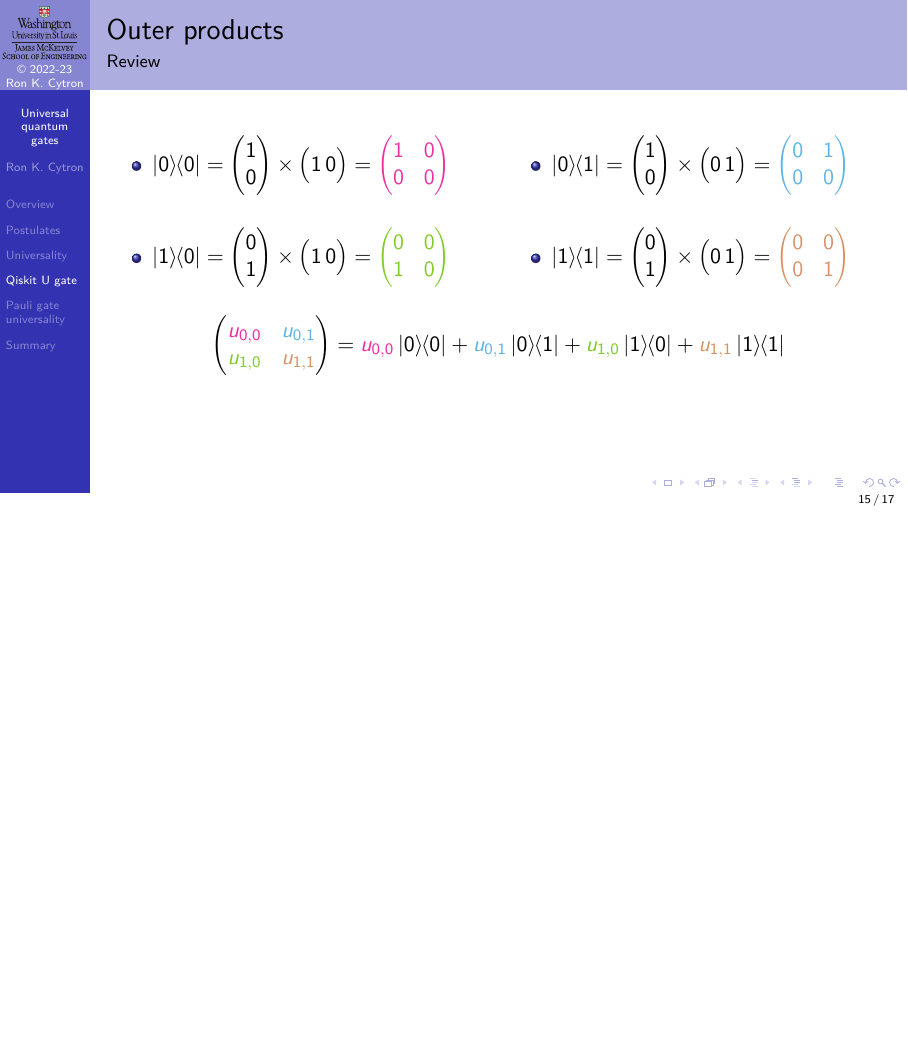
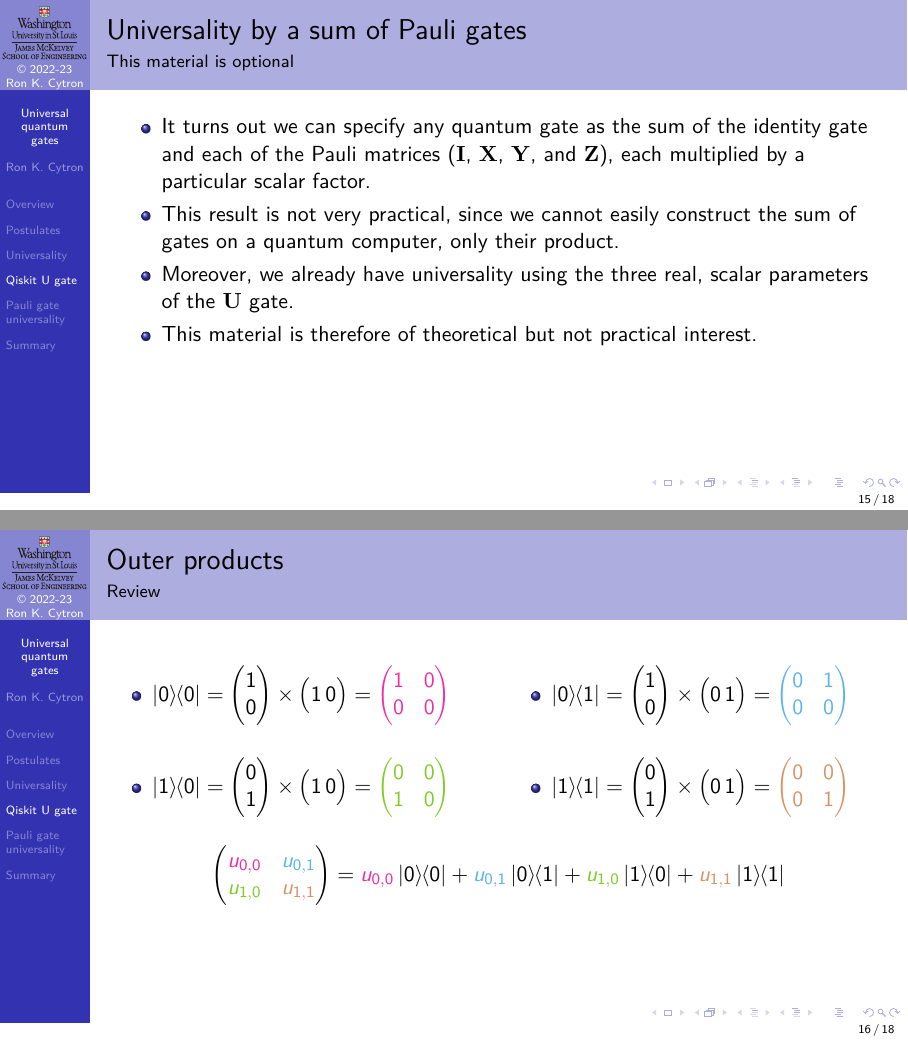
Before and after one commit to ProfRonCytron/ZeboCopy, LaTeX slides (single.tex, which reads 07.tex): page 61 of 78 before the commit and pages 61 and 62 of 79 after it, the two joined at a grey line, the shorter picture padded with empty space. Compiled offline with pdfLaTeX.

Commit message:
Update on Overleaf.

```diff
--- a/07.tex
+++ b/07.tex
@@ -315,6 +315,17 @@ We need just these three parameters to determine a quantum gate: $\theta, \Phii,
 \end{itemize}
 \end{frame}
 
+\begin{frame}{Universality by a sum of Pauli gates}{This material is optional}
+\begin{itemize}
+    \item It turns out we can specify any quantum gate as the sum of the identity gate and each of the Pauli matrices (\Identity{}, \PauliX{}, \PauliY{}, and \PauliZ{}), each multiplied by a particular scalar factor.
+    \item This result is not very practical, since we cannot easily construct the sum of gates on a quantum computer, only their product.
+    \item Moreover, we already have universality using the three real, scalar parameters of the \NamedGate{U} gate.
+    \item This material is therefore of theoretical but not practical interest.
+\end{itemize}
+
+\end{frame}
+
+
 {
 \def\UZZ{\ensuremath{\ColorOne{u_{0,0}}}}
 \def\UZN{\ensuremath{\ColorTwo{u_{0,1}}}}
```
